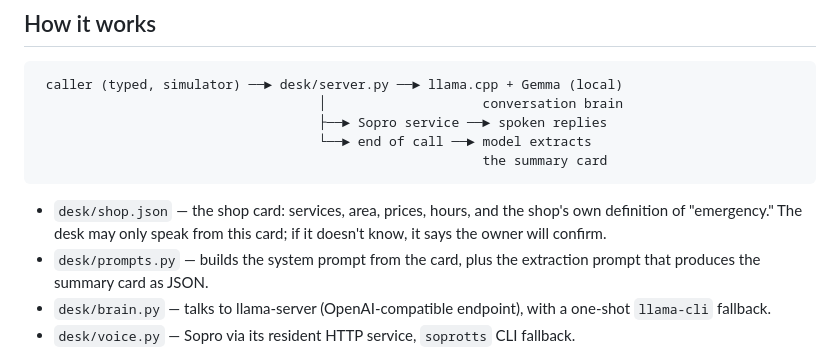
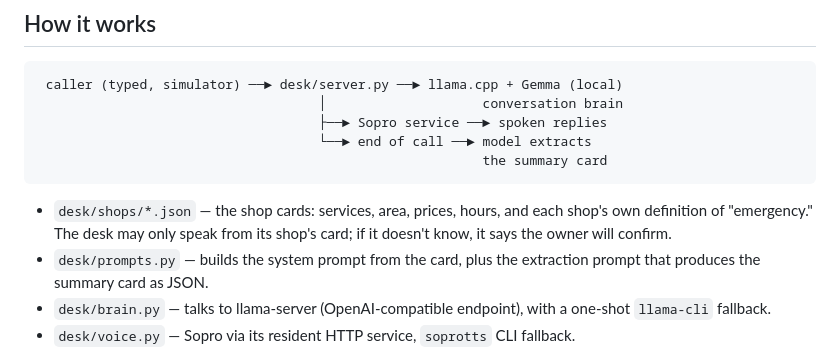
Before and after one commit to littlestjames82-sys/after-hours-front-desk, a Markdown page: README.md, the part around the change. Rendered like a GitHub page.

Commit message:
Compliance pass: DEV draft restructured to official template (Demo/Code/Prize Categories + Gemma entry), COMPLIANCE.md audit, README shop-card path fix

````diff
--- a/README.md
+++ b/README.md
@@ -82,9 +82,9 @@ a designed, consent-first step, not a faked one.
                                                          the summary card
 ```
 
-- `desk/shop.json` — the shop card: services, area, prices, hours, and the
-  shop's own definition of "emergency." The desk may only speak from this
-  card; if it doesn't know, it says the owner will confirm.
+- `desk/shops/*.json` — the shop cards: services, area, prices, hours,
+  and each shop's own definition of "emergency." The desk may only speak
+  from its shop's card; if it doesn't know, it says the owner will confirm.
 - `desk/prompts.py` — builds the system prompt from the card, plus the
   extraction prompt that produces the summary card as JSON.
 - `desk/brain.py` — talks to llama-server (OpenAI-compatible endpoint),
````
Also changed, not shown: COMPLIANCE.md (added, +118 -0 lines), DEV_POST_DRAFT.md (+100 -38 lines).
